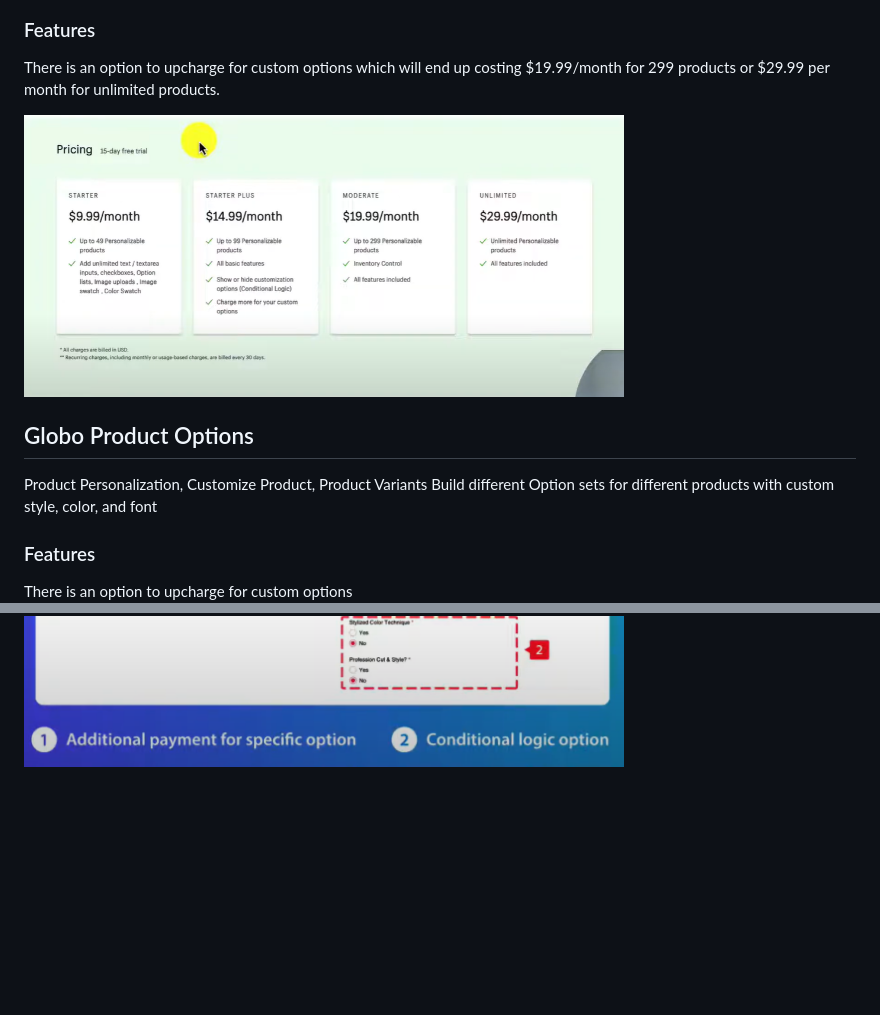
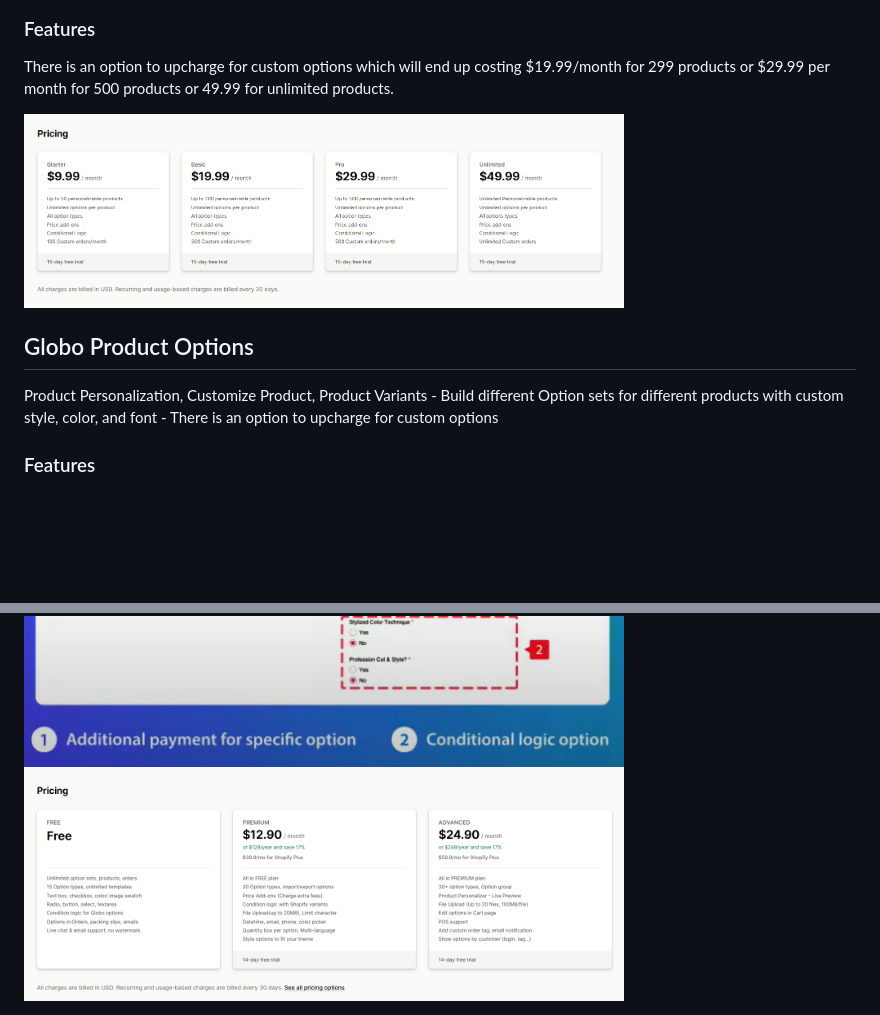
Before and after one commit to austinslatey/Toppers_Research, a Markdown page: README.md, 2 parts joined by grey strips. GitHub-like rendering; pictures changed too: assets/globoProductOptions/globopricing.png (added), assets/zepto/zeptoPricing.png; blank space fills up the shorter version.

Commit message:
updating globo

```diff
--- a/README.md
+++ b/README.md
@@ -10,14 +10,15 @@ Unlimited Product Options with Live preview (4.8 Star rating)
 <img src="./assets/zepto/zepto.png" alt="Zepto" width="600">
 
 ### Features
-There is an option to upcharge for custom options which will end up costing $19.99/month for 299 products or $29.99 per month for unlimited products.
+There is an option to upcharge for custom options which will end up costing $19.99/month for 299 products or $29.99 per month for 500 products or 49.99 for unlimited products.
 
 <img src="./assets/zepto/zeptoPricing.png" alt="zepto-pricing" width="600">
 
 ## Globo Product Options
 Product Personalization, Customize Product, Product Variants
-    Build different Option sets for different products with custom style, color, and font
+    - Build different Option sets for different products with custom style, color, and font
+    - There is an option to upcharge for custom options
 
 ### Features
-There is an option to upcharge for custom options
 <img src="./assets/globoProductOptions/product_option.png" alt="globo-product-options" width="600">
+<img src="./assets/globoProductOptions/globopricing.png" alt="globo-product-options" width="600">
```
